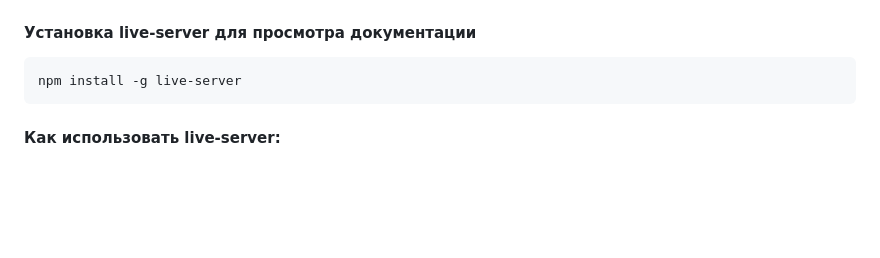
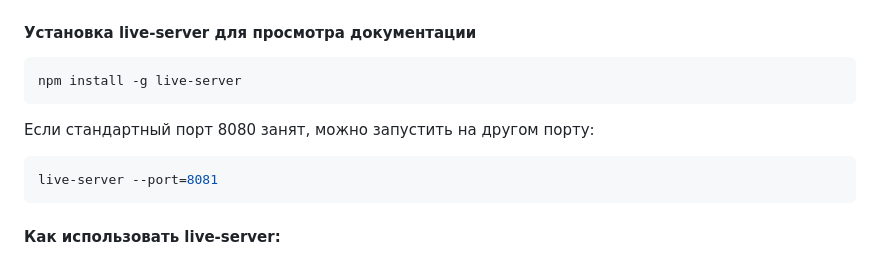
Before and after one commit to C23-501-SoftDev/Docs, a Markdown page: readme.md, the part around the change. Drawn GitHub-style; blank space fills up the shorter version.

Commit message:
Добавление примечания про запуск live-serever на другом порте

````diff
--- a/readme.md
+++ b/readme.md
@@ -20,6 +20,11 @@ npm -v
 #### Установка live-server для просмотра документации
 ```bash
 npm install -g live-server
+```
+
+Если стандартный порт 8080 занят, можно запустить на другом порту:
+```bash
+live-server --port=8081
 ```
 
 #### Как использовать live-server:
````
